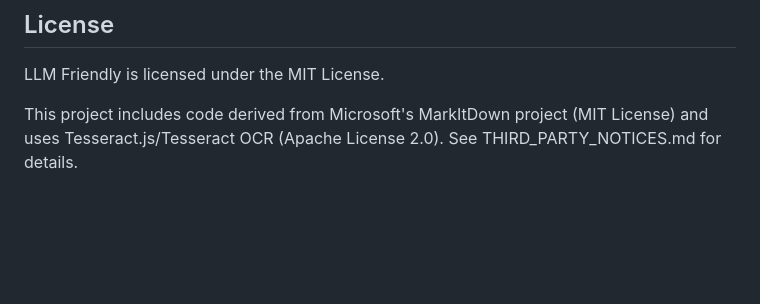
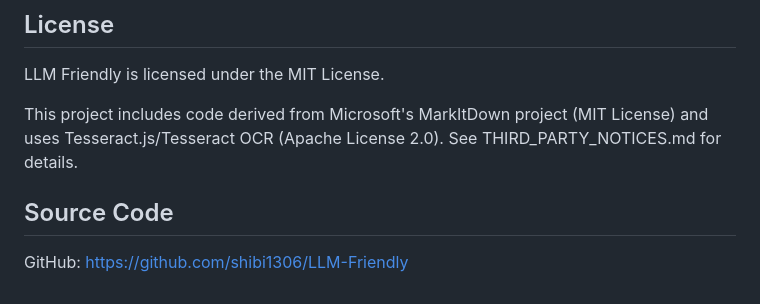
Before and after one commit to shibi1306/LLM-Friendly, a Markdown page: README.md, the part around the change. Rendered like a GitHub page; blank space fills up the shorter version.

Commit message:
Added github URL in README

```diff
--- a/README.md
+++ b/README.md
@@ -105,3 +105,7 @@ LLM Friendly is licensed under the MIT License.
 This project includes code derived from Microsoft's MarkItDown project
 (MIT License) and uses Tesseract.js/Tesseract OCR (Apache License 2.0).
 See THIRD_PARTY_NOTICES.md for details.
+
+## Source Code
+
+GitHub: https://github.com/shibi1306/LLM-Friendly
```
